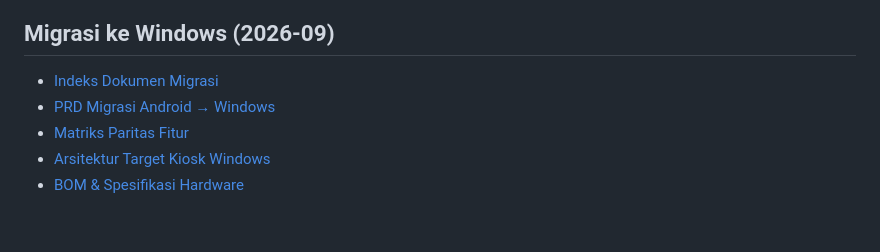
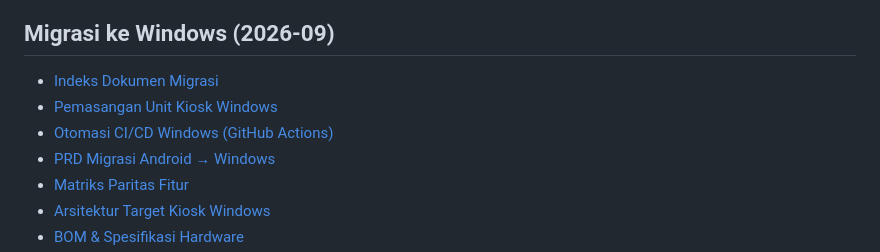
Before and after one commit to thisiswid/Photobooth, a Markdown page: docs/README.md, the part around the change. Rendered like a GitHub page; blank space fills up the shorter version.

Commit message:
docs: add Windows CI/CD pipeline documentation

```diff
--- a/docs/README.md
+++ b/docs/README.md
@@ -72,6 +72,8 @@ Screen content lifecycle: `Draft → Preview → Publish → Active`
 
 ## Migrasi ke Windows (2026-09)
 - [Indeks Dokumen Migrasi](windows-migration/README.md)
+- [Pemasangan Unit Kiosk Windows](deployment-windows.md)
+- [Otomasi CI/CD Windows (GitHub Actions)](ci-cd-windows.md)
 - [PRD Migrasi Android → Windows](windows-migration/00-prd.md)
 - [Matriks Paritas Fitur](windows-migration/01-feature-parity-matrix.md)
 - [Arsitektur Target Kiosk Windows](windows-migration/02-target-architecture.md)
```
Also changed, not shown: docs/ci-cd-windows.md (added, +102 -0 lines), docs/deployment-windows.md (+1 -0 lines).
